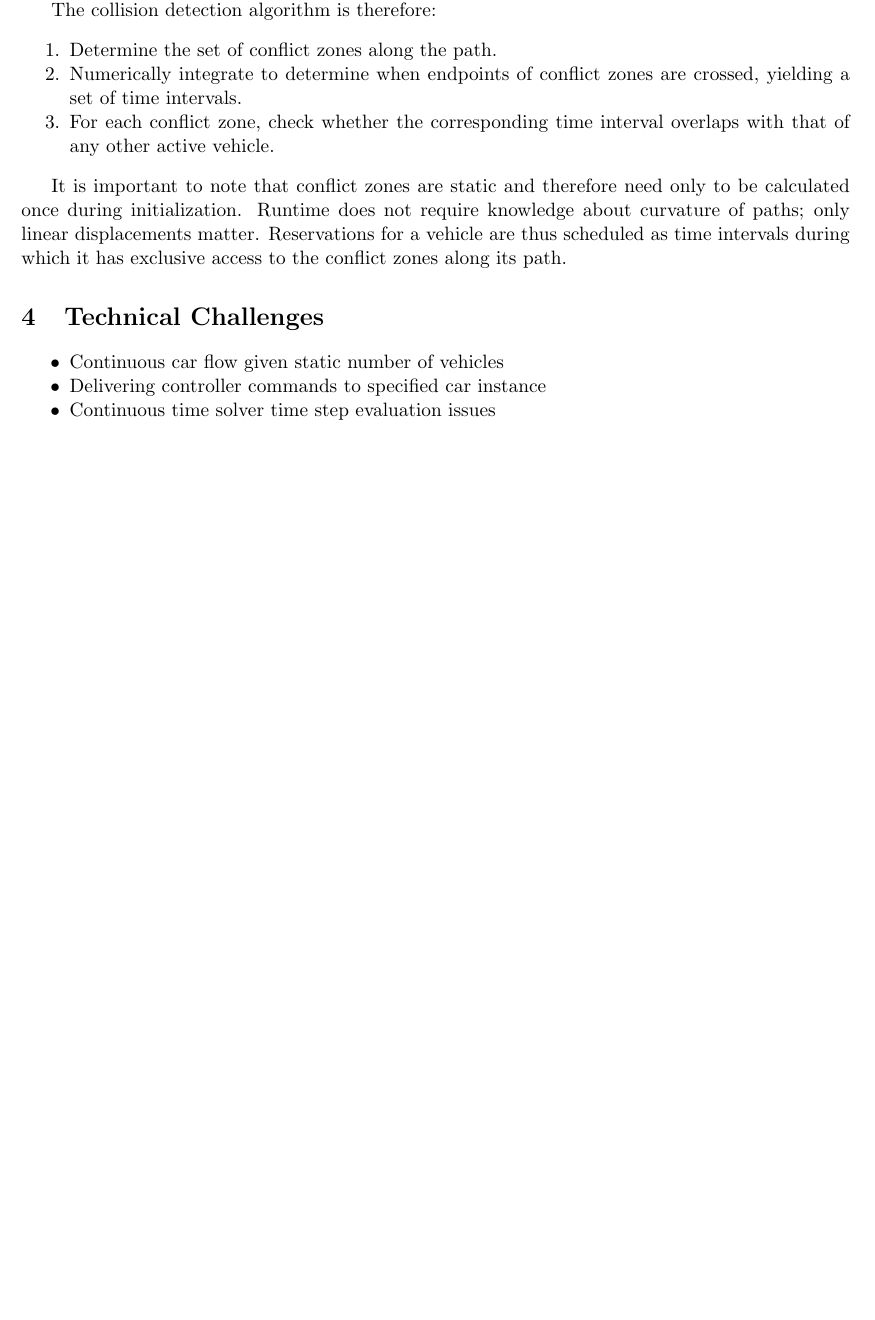
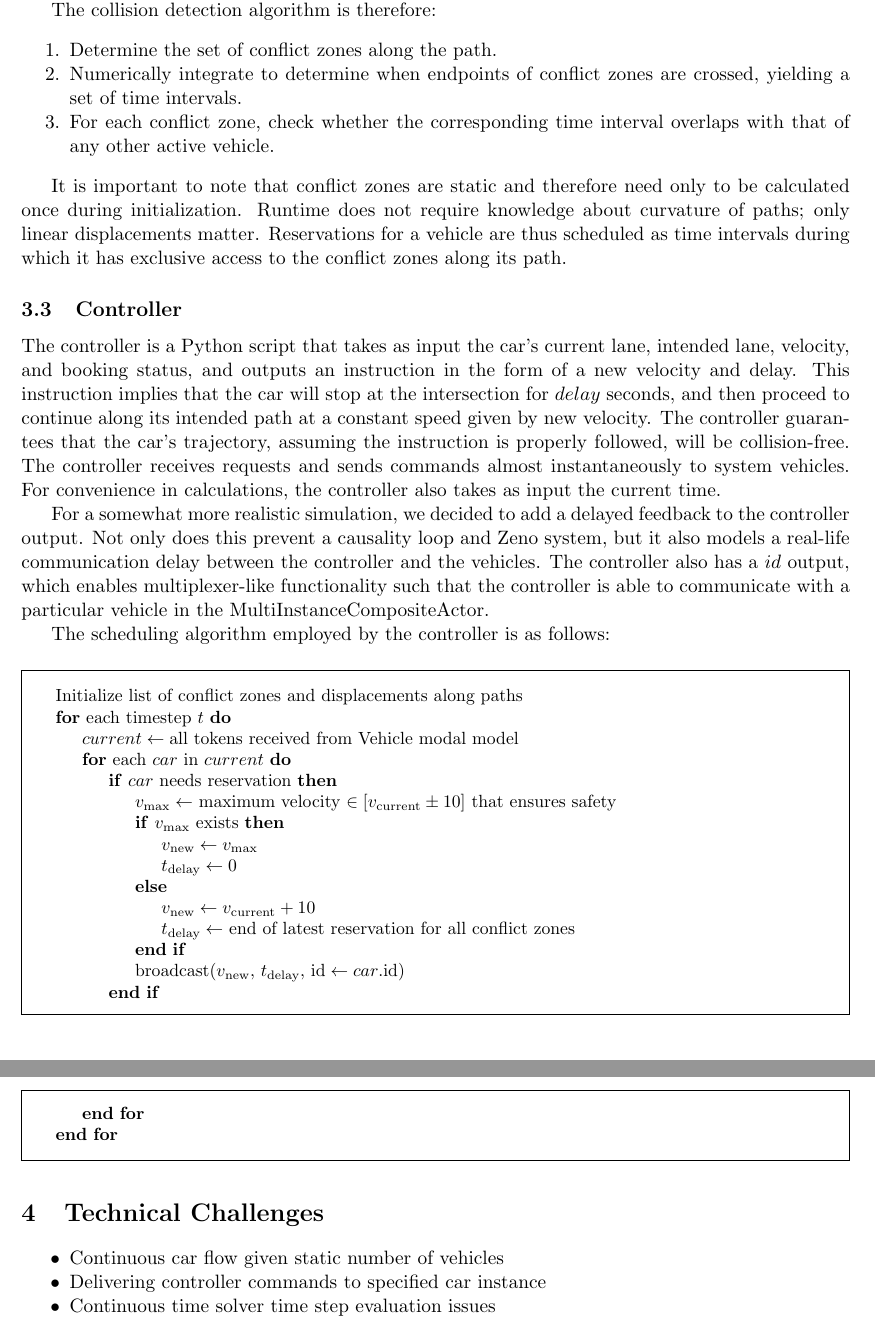
Before and after one commit to droneshire/ballin-octo-archer, a LaTeX document (report.tex, which reads report/controller.tex): part of page 5 of 7 before the commit and two parts of pages 5 and 6 of 8 after it, the two joined at a grey line, cut so that both start at the same text, the shorter picture padded with empty space. Compiled offline with pdfLaTeX.

Commit message:
Incoporate materials from Praagya into final report

```diff
--- a/report.tex
+++ b/report.tex
@@ -2,6 +2,8 @@
 \usepackage[margin=1in]{geometry}
 \usepackage{amsmath}
 \usepackage{graphicx}
+\usepackage{algpseudocode}
+\usepackage{framed}
 \usepackage{hyperref}
 
 \title{Automated Intersection Modeling}
--- /dev/null
+++ b/report/controller.tex
@@ -0,0 +1,47 @@
+\subsection{Controller}
+
+The controller is a Python script that takes as input the car's current
+lane, intended lane, velocity, and booking status, and outputs an
+instruction in the form of a new velocity and delay. This instruction
+implies that the car will stop at the intersection for $delay$ seconds, and
+then proceed to continue along its intended path at a constant speed given
+by new velocity. The controller guarantees that the car's trajectory,
+assuming the instruction is properly followed, will be collision-free. The
+controller receives requests and sends commands almost instantaneously to
+system vehicles. For convenience in calculations, the controller also takes
+as input the current time.
+
+For a somewhat more realistic simulation, we decided to add a delayed
+feedback to the controller output. Not only does this prevent a causality
+loop and Zeno system, but it also models a real-life communication delay
+between the controller and the vehicles. The controller also has a $id$
+output, which enables multiplexer-like functionality such that the
+controller is able to communicate with a particular vehicle in the
+MultiInstanceCompositeActor.
+
+The scheduling algorithm employed by the controller is as follows:
+
+\begin{framed}
+\centering\small
+\begin{algorithmic}
+\State {Initialize list of conflict zones and displacements along paths}
+\For{each timestep $t$}
+	\State $current \gets \text{all tokens received from Vehicle modal model}$
+	\For{each $car$ in $current$}
+		\If{$car$ needs reservation}
+			\State {$v_\text{max} \gets$ maximum velocity
+				$\in [ v_\text{current} \pm 10 ]$ that ensures safety}
+			\If{$v_\text{max}$ exists}
+				\State $v_\text{new} \gets v_\text{max}$
+				\State $t_\text{delay} \gets 0$
+			\Else
+				\State $v_\text{new} \gets v_\text{current} + 10$
+				\State $t_\text{delay} \gets$ end of latest reservation for all conflict zones
+			\EndIf
+			\State broadcast($v_\text{new}$, $t_\text{delay}$,
+					$\text{id} \gets car\text{.id}$)
+		\EndIf
+	\EndFor
+\EndFor
+\end{algorithmic}
+\end{framed}
```
Also changed, not shown: report/roles.tex (+7 -0 lines), section/intro.tex (+1 -1 lines), section/path.tex (+1 -1 lines), report.pdf, slides.pdf, report.tex (1 more changed lines).
